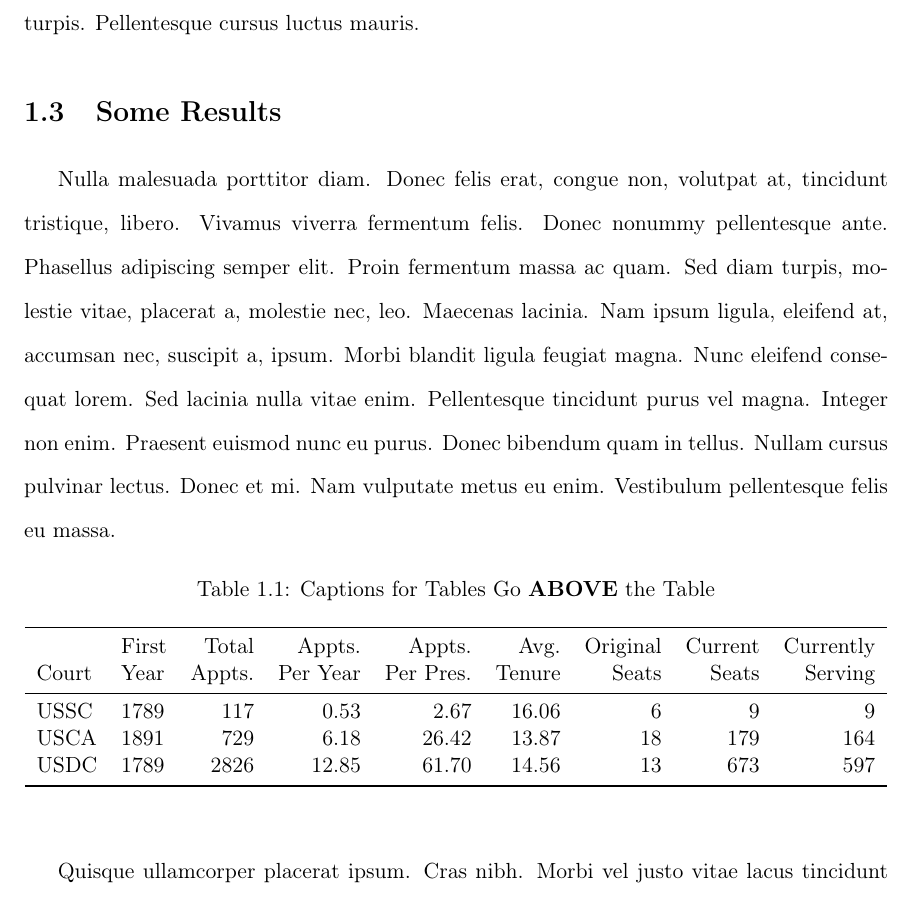
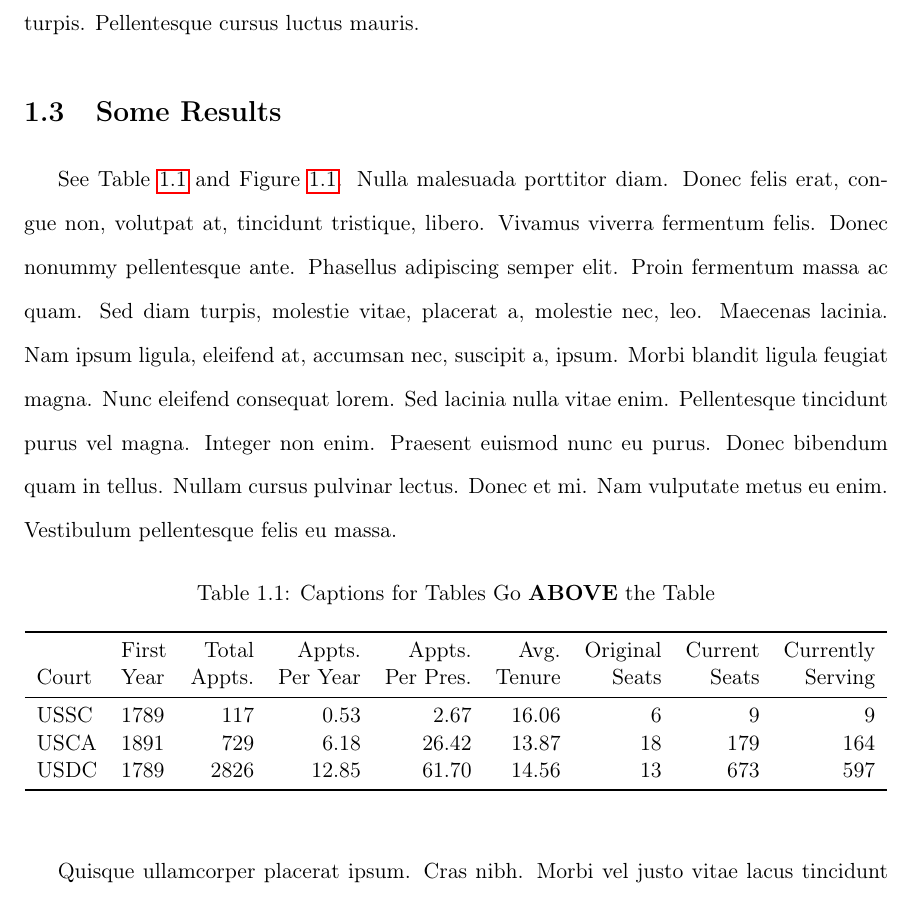
Before and after one commit to maxwellpalmer/latex_templates, a LaTeX thesis (dissertation_template/dissertation.tex, which reads dissertation_template/tables/example_table.tex, dissertation_template/text/chapter1.tex): part of page 9 of 22, cut so that both start at the same text. Compiled offline with pdfLaTeX.

Commit message:
Figure and Table labels
Add fix to figure label location

```diff
--- a/dissertation_template/tables/example_table.tex
+++ b/dissertation_template/tables/example_table.tex
@@ -1,6 +1,6 @@
 \begin{table}[htbp]
 \caption{Captions for Tables Go \textbf{ABOVE} the Table}
-\label{tab:fjc_summary}
+\label{tab:example1} % Label must go below the caption
 \begin{center}
 \begin{tabular}{llrrrrrrr}
 \toprule
--- a/dissertation_template/text/chapter1.tex
+++ b/dissertation_template/text/chapter1.tex
@@ -10,7 +10,7 @@ The literature on this question begins with  \citet{tocqueville1838} and \citet{
 
 \section{Some Results}
 
-\lipsum[3]
+See Table~\ref{tab:example1} and Figure~\ref{fig:example2}. \lipsum[3]
 
 \input{tables/example_table}
 
```
Also changed, not shown: dissertation_template/dissertation.pdf, dissertation_template/text/chapter1.tex (1 more changed lines).
